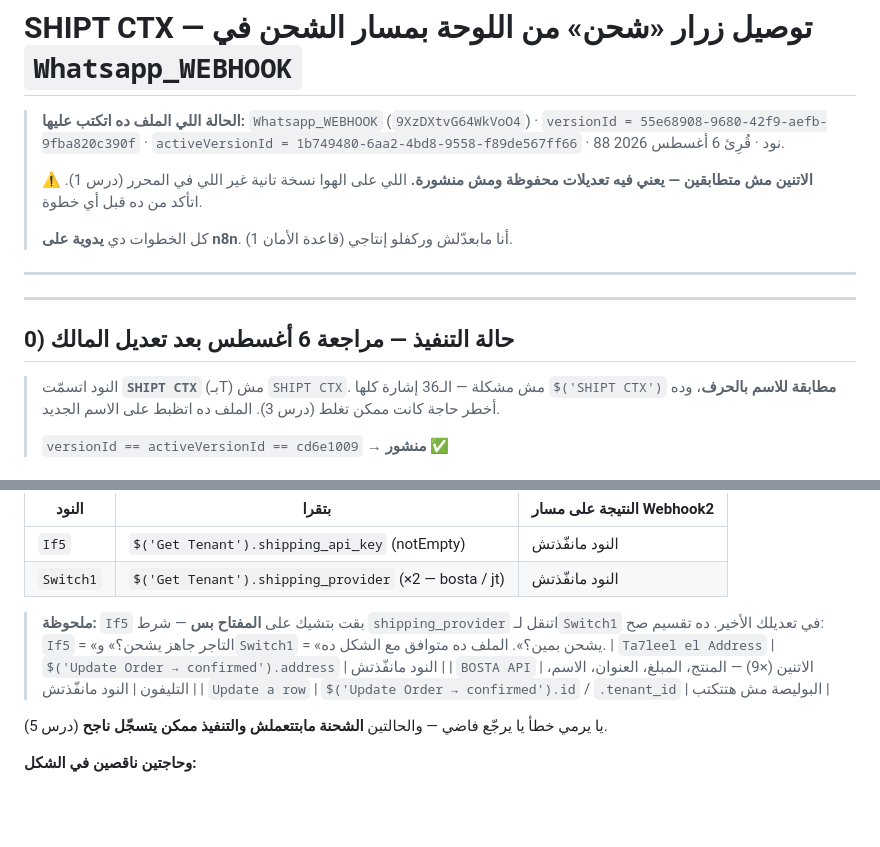
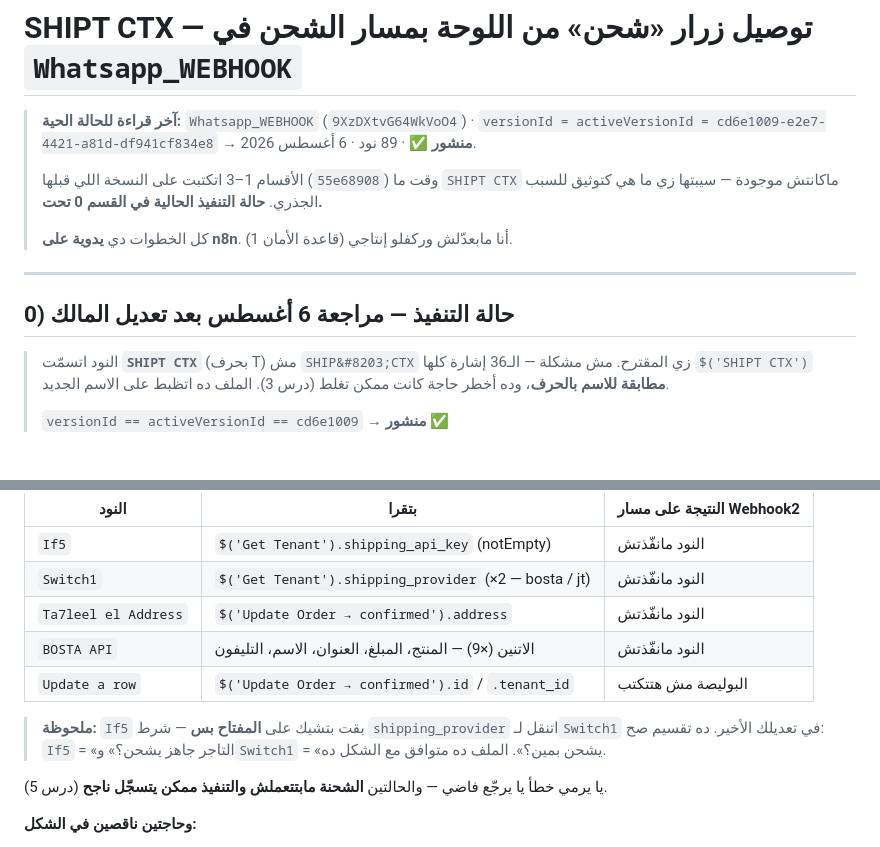
Before and after one commit to shekoafandyceo-cloud/SAHL, a Markdown page: docs/n8n-SHIP-CTX.md, 2 parts joined by grey strips. Rendered like a GitHub page; blank space fills up the shorter version.

Commit message:
docs: تصحيح ترويسة SHIPT CTX وجملتين اتكسروا من الرينيم
الترويسة كانت لسه على النسخة القديمة (55e68908) وبتقول «فيه تعديل مش
منشور» — الوركفلو اتنشر بقى (cd6e1009). وجملة «اتسمّت SHIPT CTX مش
SHIP CTX» الرينيم بلعها فبقت بتقارن الاسم بنفسه، وملحوظة If5 كانت
واقعة في نص جدول فكسّراه.

Co-Authored-By: Claude Opus 5 <noreply@anthropic.com>
Claude-Session: https://claude.ai/code/session_01CTLUF9Cr5yAzySjaA4uifJ

```diff
--- a/docs/n8n-SHIP-CTX.md
+++ b/docs/n8n-SHIP-CTX.md
@@ -1,22 +1,20 @@
 # SHIPT CTX — توصيل زرار «شحن» من اللوحة بمسار الشحن في `Whatsapp_WEBHOOK`
 
-> **الحالة اللي الملف ده اتكتب عليها:** `Whatsapp_WEBHOOK` (`9XzDXtvG64WkVoO4`)
-> · `versionId = 55e68908-9680-42f9-aefb-9fba820c390f`
-> · `activeVersionId = 1b749480-6aa2-4bd8-9558-f89de567ff66`
-> · 88 نود · قُرِئ 6 أغسطس 2026.
+> **آخر قراءة للحالة الحية:** `Whatsapp_WEBHOOK` (`9XzDXtvG64WkVoO4`)
+> · `versionId = activeVersionId = cd6e1009-e2e7-4421-a81d-df941cf834e8` → **منشور** ✅
+> · 89 نود · 6 أغسطس 2026.
 >
-> **⚠️ الاتنين مش متطابقين — يعني فيه تعديلات محفوظة ومش منشورة.**
-> اللي على الهوا نسخة تانية غير اللي في المحرر (درس 1). اتأكد من ده قبل أي خطوة.
+> الأقسام 1–3 اتكتبت على النسخة اللي قبلها (`55e68908`) وقت ما `SHIPT CTX`
+> ماكانتش موجودة — سيبتها زي ما هي كتوثيق للسبب الجذري. **حالة التنفيذ
+> الحالية في القسم 0 تحت.**
 >
 > كل الخطوات دي **يدوية على n8n**. أنا مابعدّلش وركفلو إنتاجي (قاعدة الأمان 1).
 
 ---
 
----
-
 ## 0) حالة التنفيذ — مراجعة 6 أغسطس بعد تعديل المالك
 
-> النود اتسمّت **`SHIPT CTX`** (بـT) مش `SHIPT CTX`. مش مشكلة —
+> النود اتسمّت **`SHIPT CTX`** (بحرف T) مش `SHIP&#8203;CTX` زي المقترح. مش مشكلة —
 > الـ36 إشارة كلها `$('SHIPT CTX')` **مطابقة للاسم بالحرف**، وده أخطر
 > حاجة كانت ممكن تغلط (درس 3). الملف ده اتظبط على الاسم الجديد.
 >
@@ -76,13 +74,13 @@ ConfirmReply ──────────────────────
 |---|---|---|
 | `If5` | `$('Get Tenant').shipping_api_key` (notEmpty) | النود مانفّذتش |
 | `Switch1` | `$('Get Tenant').shipping_provider` (×2 — bosta / jt) | النود مانفّذتش |
+| `Ta7leel el Address` | `$('Update Order → confirmed').address` | النود مانفّذتش |
+| `BOSTA API` | الاتنين (×9) — المنتج، المبلغ، العنوان، الاسم، التليفون | النود مانفّذتش |
+| `Update a row` | `$('Update Order → confirmed').id` / `.tenant_id` | البوليصة مش هتتكتب |
 
 > **ملحوظة:** `If5` بقت بتشيك على **المفتاح بس** — شرط `shipping_provider`
 > اتنقل لـ`Switch1` في تعديلك الأخير. ده تقسيم صح: `If5` = «التاجر جاهز
 > يشحن؟» و`Switch1` = «يشحن بمين؟». الملف ده متوافق مع الشكل ده.
-| `Ta7leel el Address` | `$('Update Order → confirmed').address` | النود مانفّذتش |
-| `BOSTA API` | الاتنين (×9) — المنتج، المبلغ، العنوان، الاسم، التليفون | النود مانفّذتش |
-| `Update a row` | `$('Update Order → confirmed').id` / `.tenant_id` | البوليصة مش هتتكتب |
 
 يا يرمي خطأ يا يرجّع فاضي — والحالتين **الشحنة مابتتعملش والتنفيذ ممكن يتسجّل ناجح** (درس 5).
 
```
